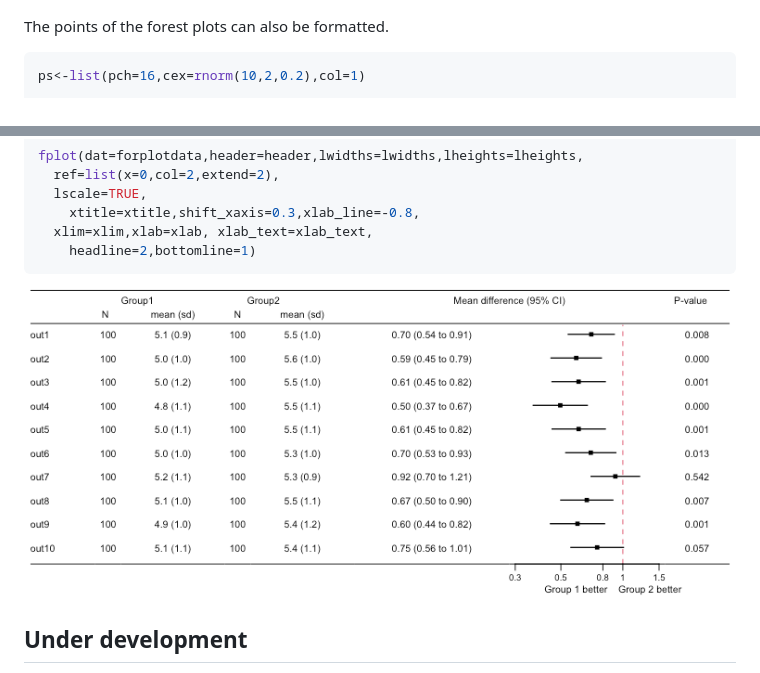
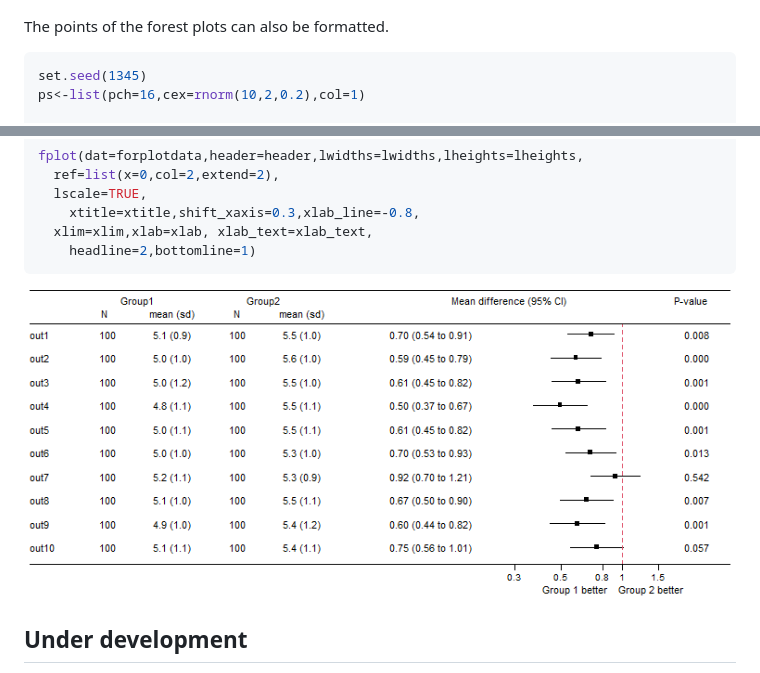
Before and after one commit to lbueti/forplot, a Markdown page: README.md, 2 parts joined by grey strips. Drawn GitHub-style; pictures changed too: man/figures/README-unnamed-chunk-12-1.png.

Commit message:
set seed for pointplot

````diff
--- a/README.md
+++ b/README.md
@@ -157,6 +157,7 @@ fplot(dat=forplotdata,header=header,lwidths=lwidths,lheights=lheights,
 The points of the forest plots can also be formatted.
 
 ``` r
+set.seed(1345)
 ps<-list(pch=16,cex=rnorm(10,2,0.2),col=1)
 
 fplot(dat=forplotdata,header=header,lwidths=lwidths,lheights=lheights,
````
Also changed, not shown: man/figures/README-unnamed-chunk-10-1.png, 2 other files.
